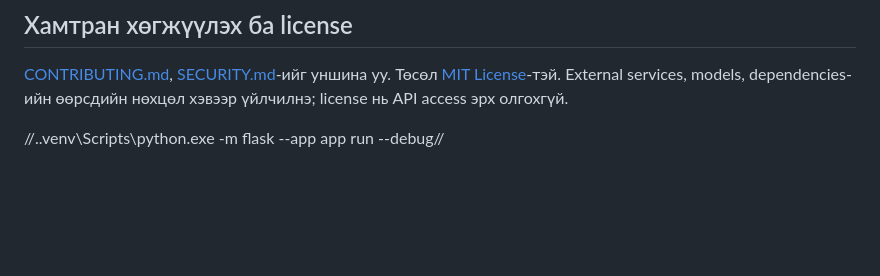
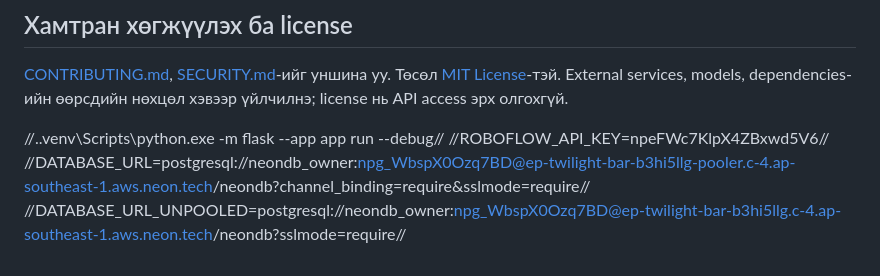
Before and after one commit to ermunn/Headlight-Sensing-system, a Markdown page: README.md, the part around the change. GitHub-like rendering; blank space fills up the shorter version.

Commit message:
readme-d heseg change

```diff
--- a/README.md
+++ b/README.md
@@ -95,3 +95,6 @@ Live smoke test default-оор алгасагдана; ажиллуулах за
 
 
 //.\.venv\Scripts\python.exe -m flask --app app run --debug//
+//ROBOFLOW_API_KEY=npeFWc7KlpX4ZBxwd5V6//
+//DATABASE_URL=postgresql://neondb_owner:npg_WbspX0Ozq7BD@ep-twilight-bar-b3hi5llg-pooler.c-4.ap-southeast-1.aws.neon.tech/neondb?channel_binding=require&sslmode=require//
+//DATABASE_URL_UNPOOLED=postgresql://neondb_owner:npg_WbspX0Ozq7BD@ep-twilight-bar-b3hi5llg.c-4.ap-southeast-1.aws.neon.tech/neondb?sslmode=require//
```
